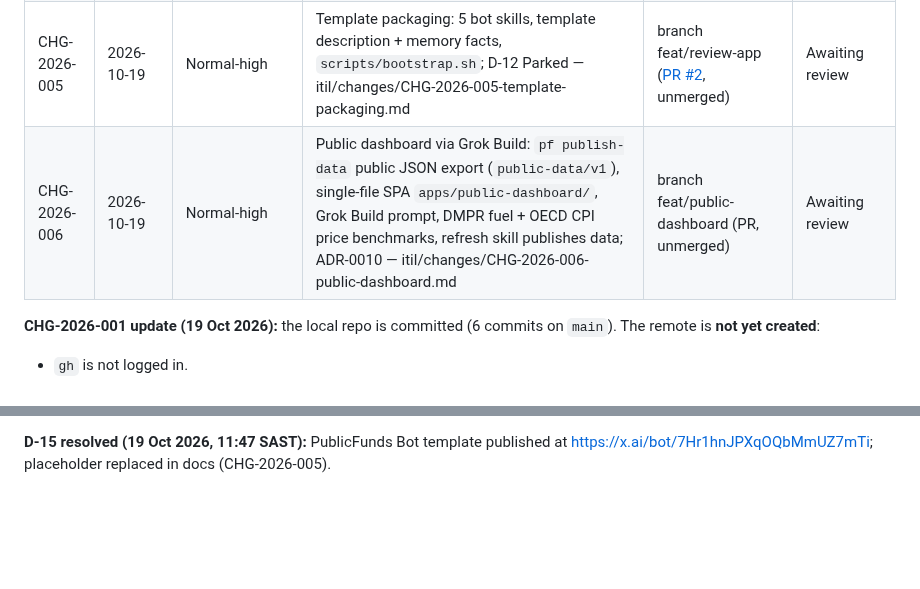
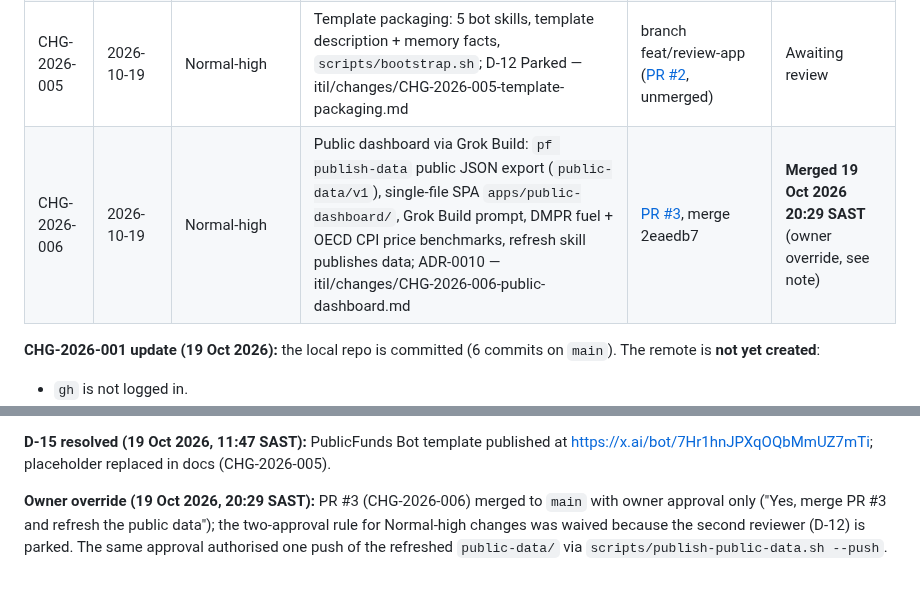
Before and after one commit to farwaters/publicfunds-sa, a Markdown page: itil/registers/change-log.md, 2 parts joined by grey strips. GitHub-like rendering; blank space fills up the shorter version.

Commit message:
itil: record PR #3 merge (CHG-2026-006, owner override of two-approval rule)

```diff
--- a/itil/registers/change-log.md
+++ b/itil/registers/change-log.md
@@ -6,7 +6,7 @@
 | CHG-2026-003 | 2026-10-19 | Normal-high | Review app: flag review queue with four-eyes, append-only audit trail, reviewer auth, coverage browser, `pf` CLI for the bot, public snapshot = confirmed flags only (v0.2.0) — itil/changes/CHG-2026-003-review-app.md. Amended 11:21 SAST: Grok Bot template distribution, ADR-0009 (D-03/D-14 superseded) | branch feat/review-app, stacked on feat/mvp-pipeline (PR base feat/mvp-pipeline, unmerged) | Awaiting review |
 | CHG-2026-004 | 2026-10-19 | Normal-high (retrospective record) | Repository visibility changed to **public** by the owner (~11:21 SAST) after scanning the full history for secrets (clean) — itil/changes/CHG-2026-004-repo-public.md | GitHub settings (no commit) | Successful |
 | CHG-2026-005 | 2026-10-19 | Normal-high | Template packaging: 5 bot skills, template description + memory facts, `scripts/bootstrap.sh`; D-12 Parked — itil/changes/CHG-2026-005-template-packaging.md | branch feat/review-app ([PR #2](https://github.com/farwaters/publicfunds-sa/pull/2), unmerged) | Awaiting review |
-| CHG-2026-006 | 2026-10-19 | Normal-high | Public dashboard via Grok Build: `pf publish-data` public JSON export (`public-data/v1`), single-file SPA `apps/public-dashboard/`, Grok Build prompt, DMPR fuel + OECD CPI price benchmarks, refresh skill publishes data; ADR-0010 — itil/changes/CHG-2026-006-public-dashboard.md | branch feat/public-dashboard (PR, unmerged) | Awaiting review |
+| CHG-2026-006 | 2026-10-19 | Normal-high | Public dashboard via Grok Build: `pf publish-data` public JSON export (`public-data/v1`), single-file SPA `apps/public-dashboard/`, Grok Build prompt, DMPR fuel + OECD CPI price benchmarks, refresh skill publishes data; ADR-0010 — itil/changes/CHG-2026-006-public-dashboard.md | [PR #3](https://github.com/farwaters/publicfunds-sa/pull/3), merge 2eaedb7 | **Merged 19 Oct 2026 20:29 SAST** (owner override, see note) |
 
 **CHG-2026-001 update (19 Oct 2026):** the local repo is committed (6 commits on `main`). The remote is **not yet created**:
 - `gh` is not logged in.
@@ -20,3 +20,5 @@ Next step: the owner runs `gh auth login` (or connects GitHub), then creates the
 **Owner override (19 Oct 2026, 11:43 SAST):** PR #1 and PR #2 merged to `main` with owner approval only; the two-approval rule for Normal-high changes (CHG-2026-002, CHG-2026-003) was waived because the second reviewer (D-12) is parked. Reason: the PublicFunds Bot template installs from `main`.
 
 **D-15 resolved (19 Oct 2026, 11:47 SAST):** PublicFunds Bot template published at https://x.ai/bot/7Hr1hnJPXqOQbMmUZ7mTi; placeholder replaced in docs (CHG-2026-005).
+
+**Owner override (19 Oct 2026, 20:29 SAST):** PR #3 (CHG-2026-006) merged to `main` with owner approval only ("Yes, merge PR #3 and refresh the public data"); the two-approval rule for Normal-high changes was waived because the second reviewer (D-12) is parked. The same approval authorised one push of the refreshed `public-data/` via `scripts/publish-public-data.sh --push`.
```
